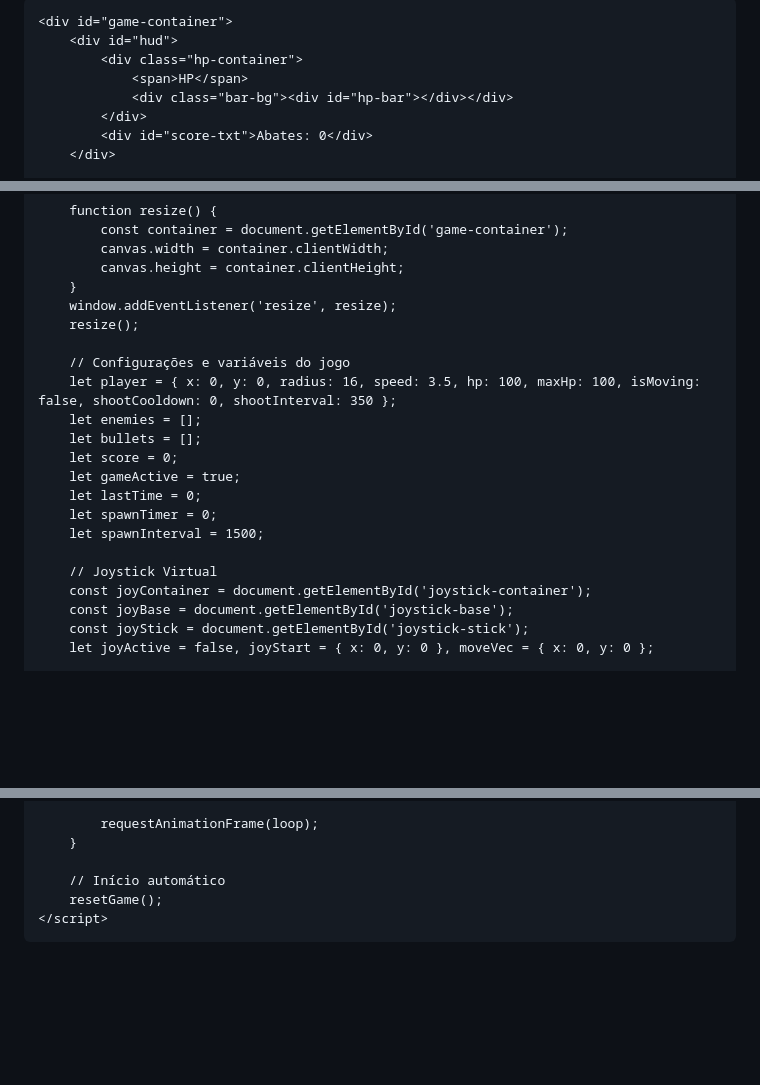
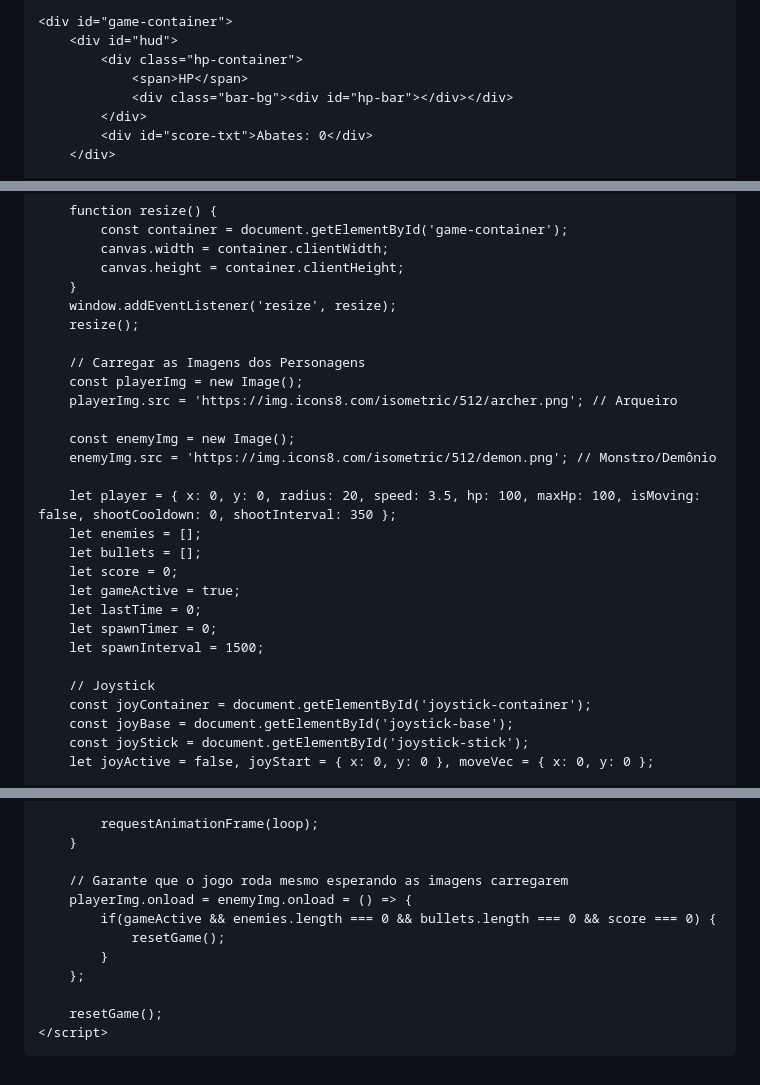
Before and after one commit to juniorkills123-commits/Survivor003, a Markdown page: README.md, 3 parts joined by grey strips. GitHub-like rendering; blank space fills up the shorter version.

```diff
--- a/README.md
+++ b/README.md
@@ -3,7 +3,7 @@
 <head>
     <meta charset="UTF-8">
     <meta name="viewport" content="width=device-width, initial-scale=1.0, maximum-scale=1.0, user-scalable=no">
-    <title>Archero Mobile - Fase 1</title>
+    <title>Archero Mobile - Personagens Visuais</title>
     <style>
         * {
             box-sizing: border-box;
@@ -170,8 +170,14 @@
         window.addEventListener('resize', resize);
         resize();
 
-        // Configurações e variáveis do jogo
-        let player = { x: 0, y: 0, radius: 16, speed: 3.5, hp: 100, maxHp: 100, isMoving: false, shootCooldown: 0, shootInterval: 350 };
+        // Carregar as Imagens dos Personagens
+        const playerImg = new Image();
+        playerImg.src = 'https://img.icons8.com/isometric/512/archer.png'; // Arqueiro
+
+        const enemyImg = new Image();
+        enemyImg.src = 'https://img.icons8.com/isometric/512/demon.png'; // Monstro/Demônio
+
+        let player = { x: 0, y: 0, radius: 20, speed: 3.5, hp: 100, maxHp: 100, isMoving: false, shootCooldown: 0, shootInterval: 350 };
         let enemies = [];
         let bullets = [];
         let score = 0;
@@ -180,7 +186,7 @@
         let spawnTimer = 0;
         let spawnInterval = 1500;
 
-        // Joystick Virtual
+        // Joystick
         const joyContainer = document.getElementById('joystick-container');
         const joyBase = document.getElementById('joystick-base');
         const joyStick = document.getElementById('joystick-stick');
@@ -382,7 +382,13 @@
             requestAnimationFrame(loop);
         }
 
-        // Início automático
+        // Garante que o jogo roda mesmo esperando as imagens carregarem
+        playerImg.onload = enemyImg.onload = () => {
+            if(gameActive && enemies.length === 0 && bullets.length === 0 && score === 0) {
+                resetGame();
+            }
+        };
+
         resetGame();
     </script>
 </body>
```
Also changed, not shown: other parts of README.md (+18 -24 lines).
